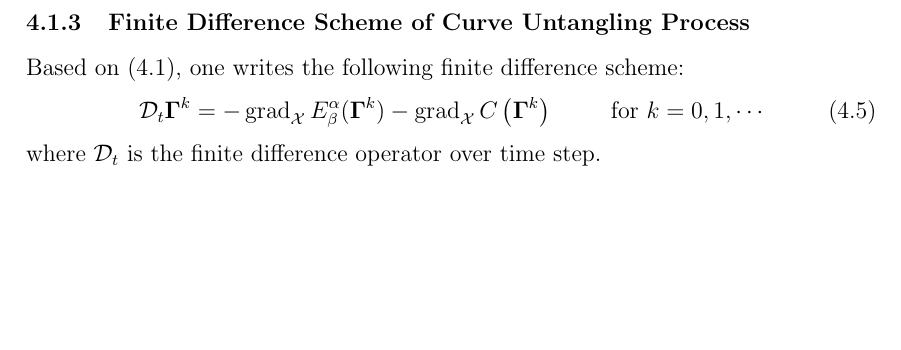
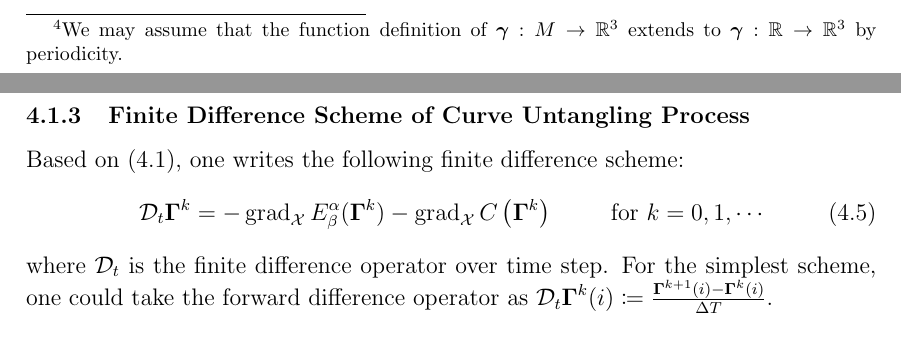
Before and after one commit to pauljoohyunkim/partC_Dissertation, a LaTeX thesis (dissertation/dissertation.tex, which reads dissertation/sections/unknottingCurve.tex): part of page 12 of 17 before the commit and two parts of pages 11 and 14 of 17 after it, the two joined at a grey line, cut at the place of the change, the shorter picture padded with empty space. Compiled offline with pdfLaTeX.

Commit message:
Periodicity extension and explicit Euler scheme

```diff
--- a/dissertation/sections/unknottingCurve.tex
+++ b/dissertation/sections/unknottingCurve.tex
@@ -24,7 +24,9 @@ one can formalise the process of untangling a tangled curve:
 \subsection{Discretisation for Numerical Computation}
 Solving (\ref{equ: Curve Untangling Process}), (\ref{equ: Initial Curve}) analytically is challenging.
 Rather, we aim to acquire a numerical solution.
-Assume for simplicity that the curve of interest is closed.
+Assume for simplicity that the curve of interest is closed.\footnote{
+    We may assume that the function definition of $\gammabf:M \rightarrow \mathbb{R}^3$ extends to $\gammabf: \mathbb{R} \rightarrow \mathbb{R}^3$ by periodicity.
+}
 
 \subsubsection{Discretisation of Curve}
 We start by discretising the initial curve $\gammabf_0$ by taking $N$ points on a curve as shown in Figure \ref{fig: Discretization of Curve}.
@@ -76,6 +78,7 @@ Based on (\ref{equ: Curve Untangling Process}), one writes the following finite
     \mathcal{D}_{t} \Gammabf^{k} = -\grad_{\mathcal{X}} E_{\beta}^{\alpha} (\Gammabf^k) - \grad_{\mathcal{X}} C \left( \Gammabf^k \right) \hspace{1cm} \text{for } k=0,1,\cdots
 \end{equation}
 where $\mathcal{D}_t$ is the finite difference operator over time step.
+For the simplest scheme, one could take the forward difference operator as $\mathcal{D}_t \Gammabf^k(i) \coloneqq \frac{\Gammabf^{k+1}(i) - \Gammabf^{k}(i)}{\Delta T}$.
 
 \subsection{$L^2$ Explicit Euler Scheme}
 
```
